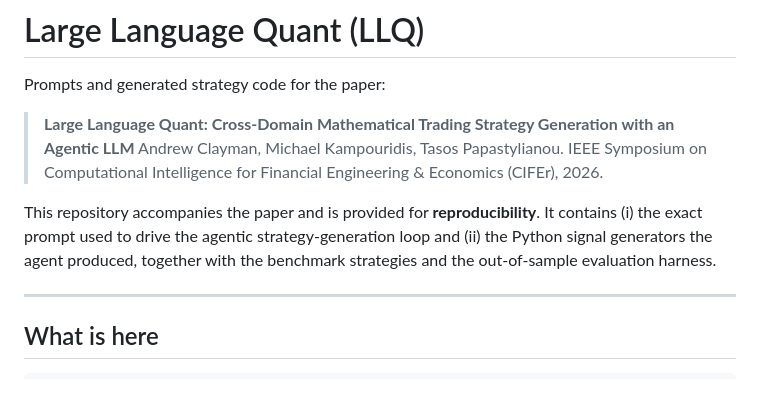
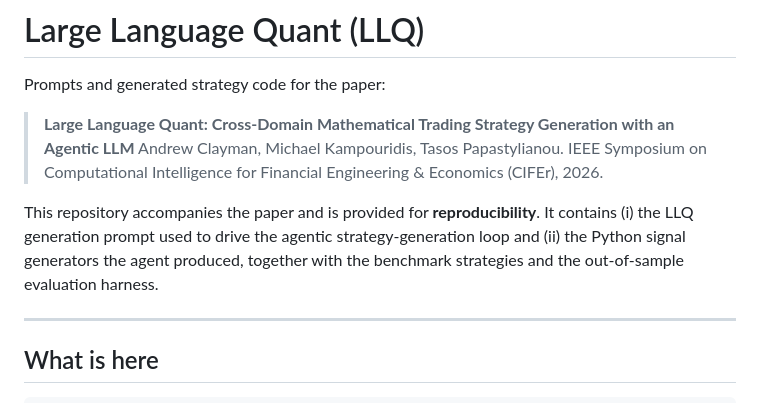
Before and after one commit to andrewclayman/LLQ_CIFEr, a Markdown page: README.md, the part around the change. GitHub-like rendering.

Commit message:
README: soften prompt wording (drop 'exact')

```diff
--- a/README.md
+++ b/README.md
@@ -9,9 +9,10 @@ Prompts and generated strategy code for the paper:
 > Economics (CIFEr), 2026.
 
 This repository accompanies the paper and is provided for **reproducibility**.
-It contains (i) the exact prompt used to drive the agentic strategy-generation
-loop and (ii) the Python signal generators the agent produced, together with the
-benchmark strategies and the out-of-sample evaluation harness.
+It contains (i) the LLQ generation prompt used to drive the agentic
+strategy-generation loop and (ii) the Python signal generators the agent
+produced, together with the benchmark strategies and the out-of-sample
+evaluation harness.
 
 ---
 
```
